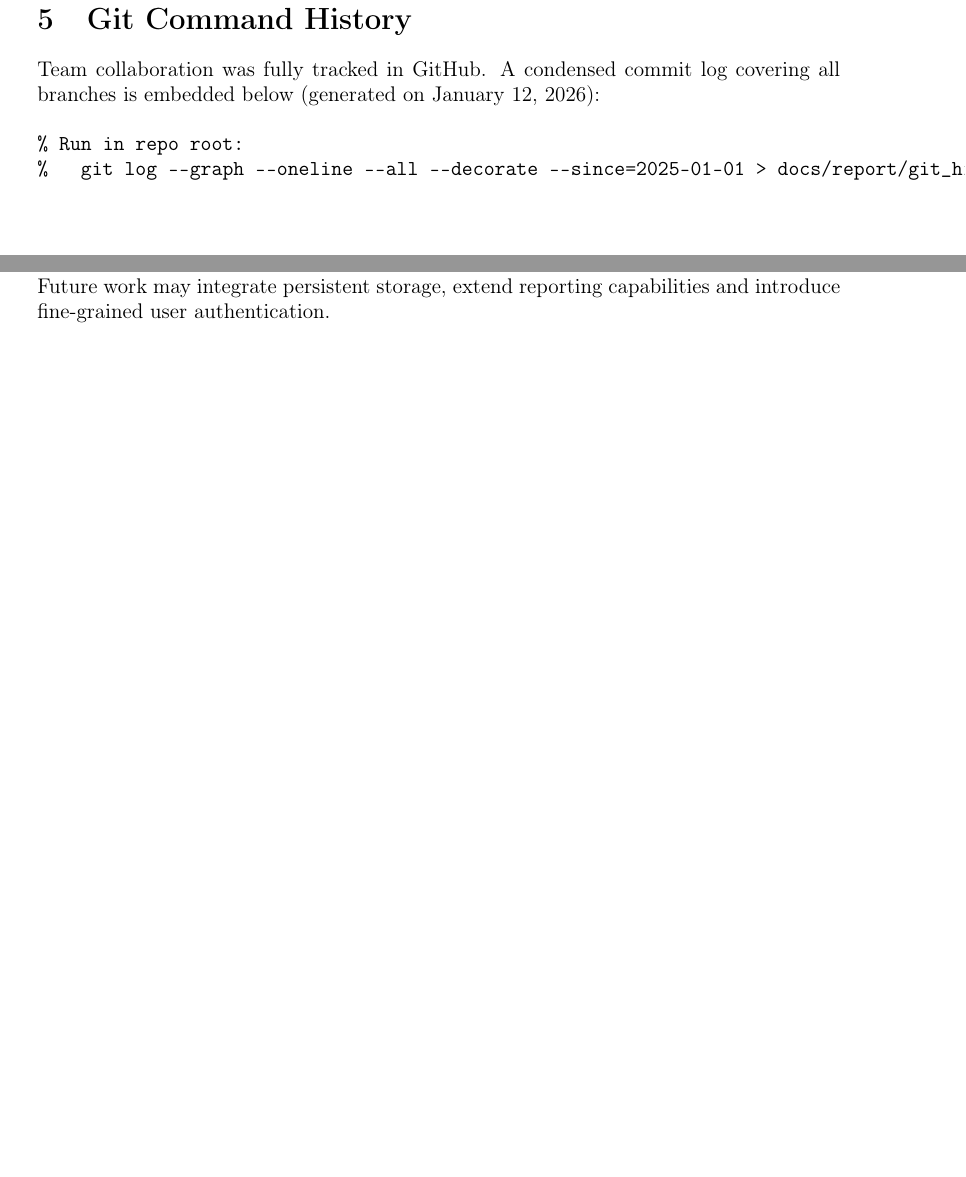
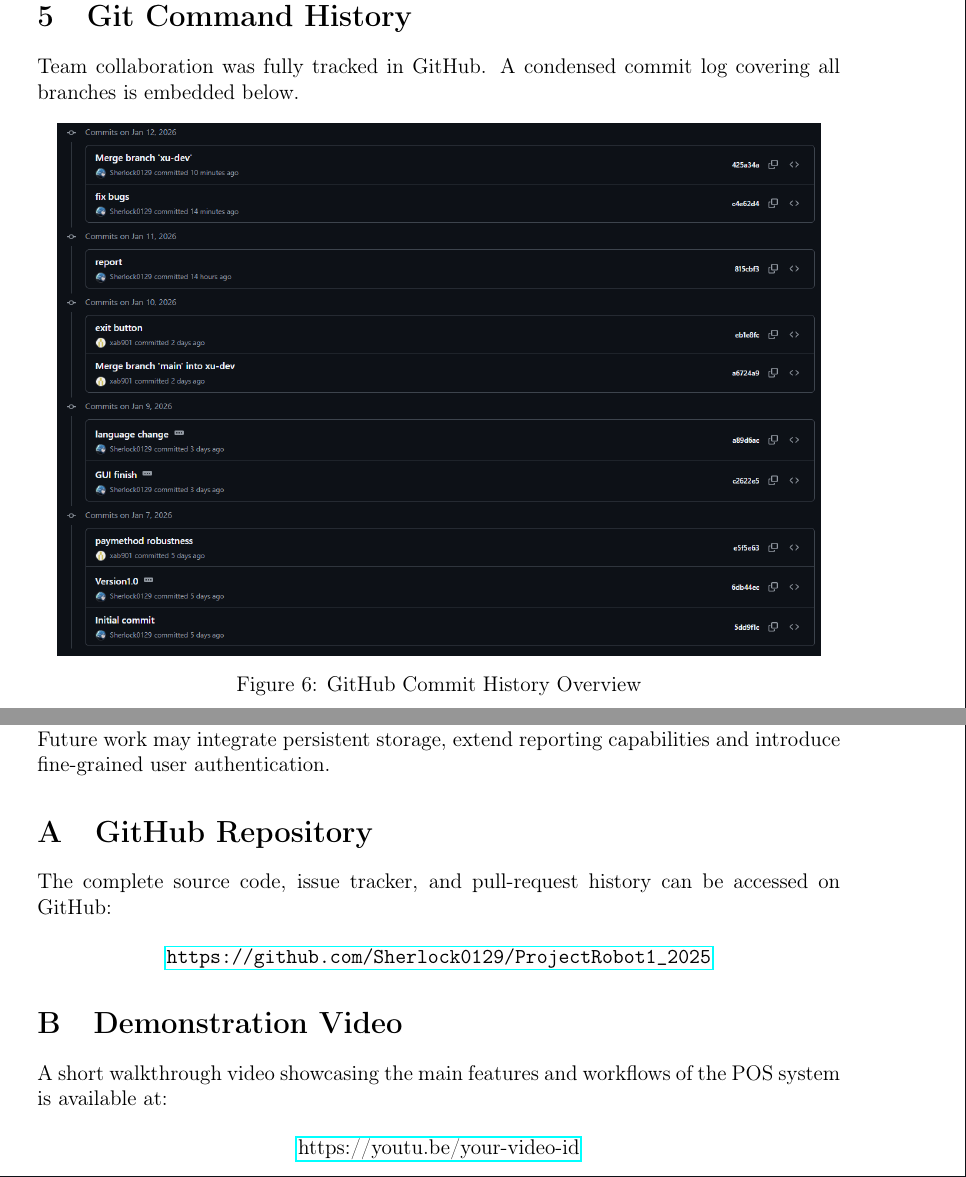
Before and after one commit to Sherlock0129/ProjectRobot1_2025, a LaTeX document (docs/report/pos_report.tex): two parts of pages 7 and 11 of 11 before the commit and two parts of pages 7 and 12 of 12 after it, joined at a grey line, cut so that both start at the same text, the shorter picture padded with empty space. Compiled offline with pdfLaTeX.

Commit message:
add picture

```diff
--- a/docs/report/pos_report.tex
+++ b/docs/report/pos_report.tex
@@ -165,16 +165,14 @@ Rather than embedding the entire code-base, representative excerpts are included
 
 % ----------------------------------------------------------------
 \section{Git Command History}
-Team collaboration was fully tracked in GitHub. A condensed commit log covering all branches is embedded below (generated on \today):
+Team collaboration was fully tracked in GitHub. A condensed commit log covering all branches is embedded below.
 
-\begin{verbatim}
-% Run in repo root:
-%   git log --graph --oneline --all --decorate --since=2025-01-01 > docs/report/git_history.txt
-\end{verbatim}
-
-\vspace{0.5em}
-% Uncomment when file is present
-%\verbatiminput{git_history.txt}
+% 添加截图
+\begin{figure}[H]
+  \centering
+  \includegraphics[width=0.95\textwidth]{githistory.png}
+  \caption{GitHub Commit History Overview}
+\end{figure}
 
 % ----------------------------------------------------------------
 \section{Screenshots}
@@ -221,4 +219,20 @@ Key take-aways include:
 \end{itemize}
 Future work may integrate persistent storage, extend reporting capabilities and introduce fine-grained user authentication.
 
+% ----------------------------------------------------------------
+\appendix
+\section{GitHub Repository}
+The complete source code, issue tracker, and pull-request history can be accessed on GitHub:
+
+\begin{center}
+\url{https://github.com/Sherlock0129/ProjectRobot1_2025}
+\end{center}
+
+\section{Demonstration Video}
+A short walkthrough video showcasing the main features and workflows of the POS system is available at:
+
+\begin{center}
+\href{https://youtu.be/your-video-id}{https://youtu.be/your-video-id}
+\end{center}
+
 \end{document}
```
Also changed, not shown: docs/report/figures/githistory.png (added), docs/report/pos_report.pdf, docs/report/pos_report.tex (8 more changed lines), 6 other files.
